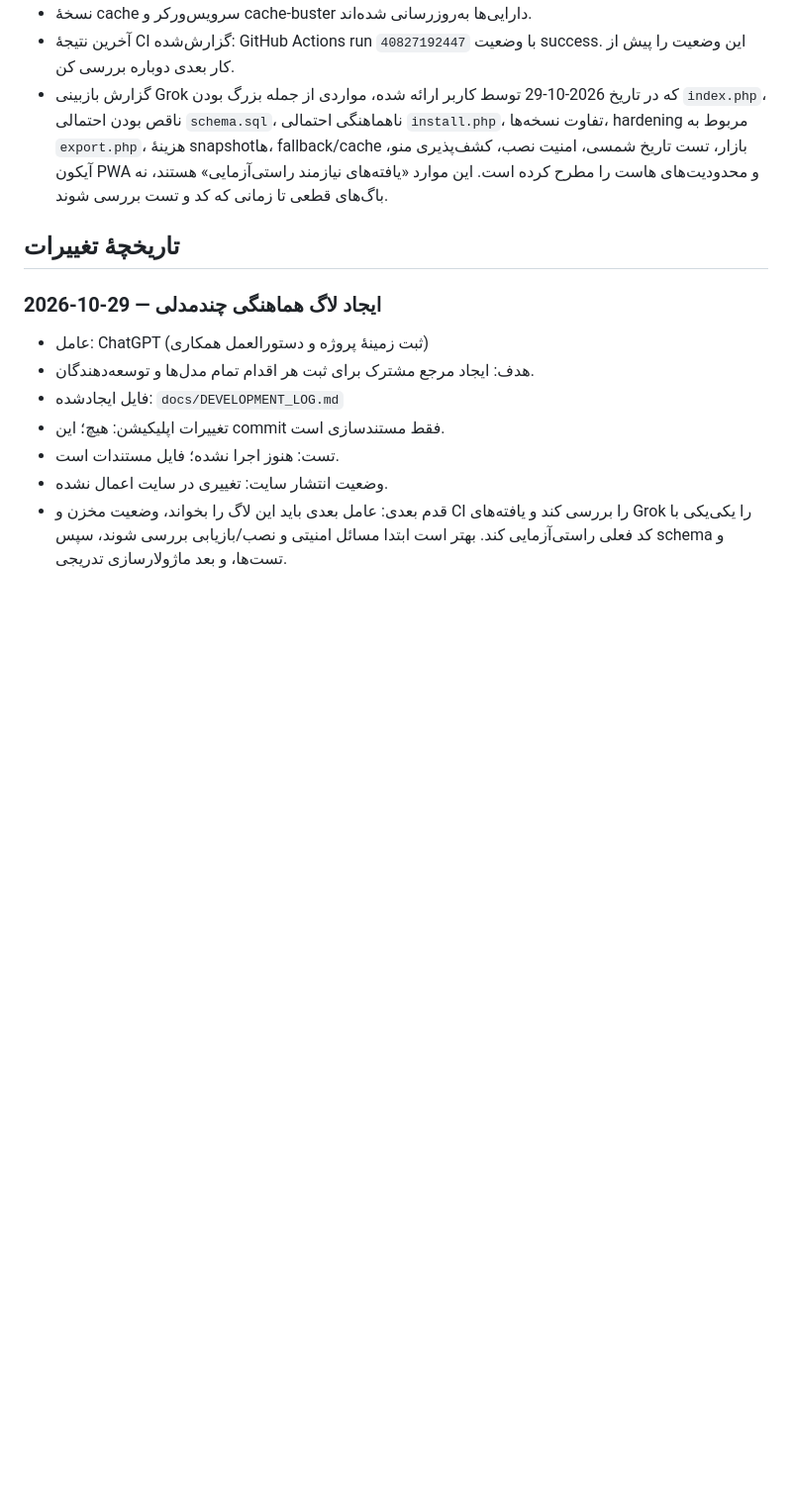
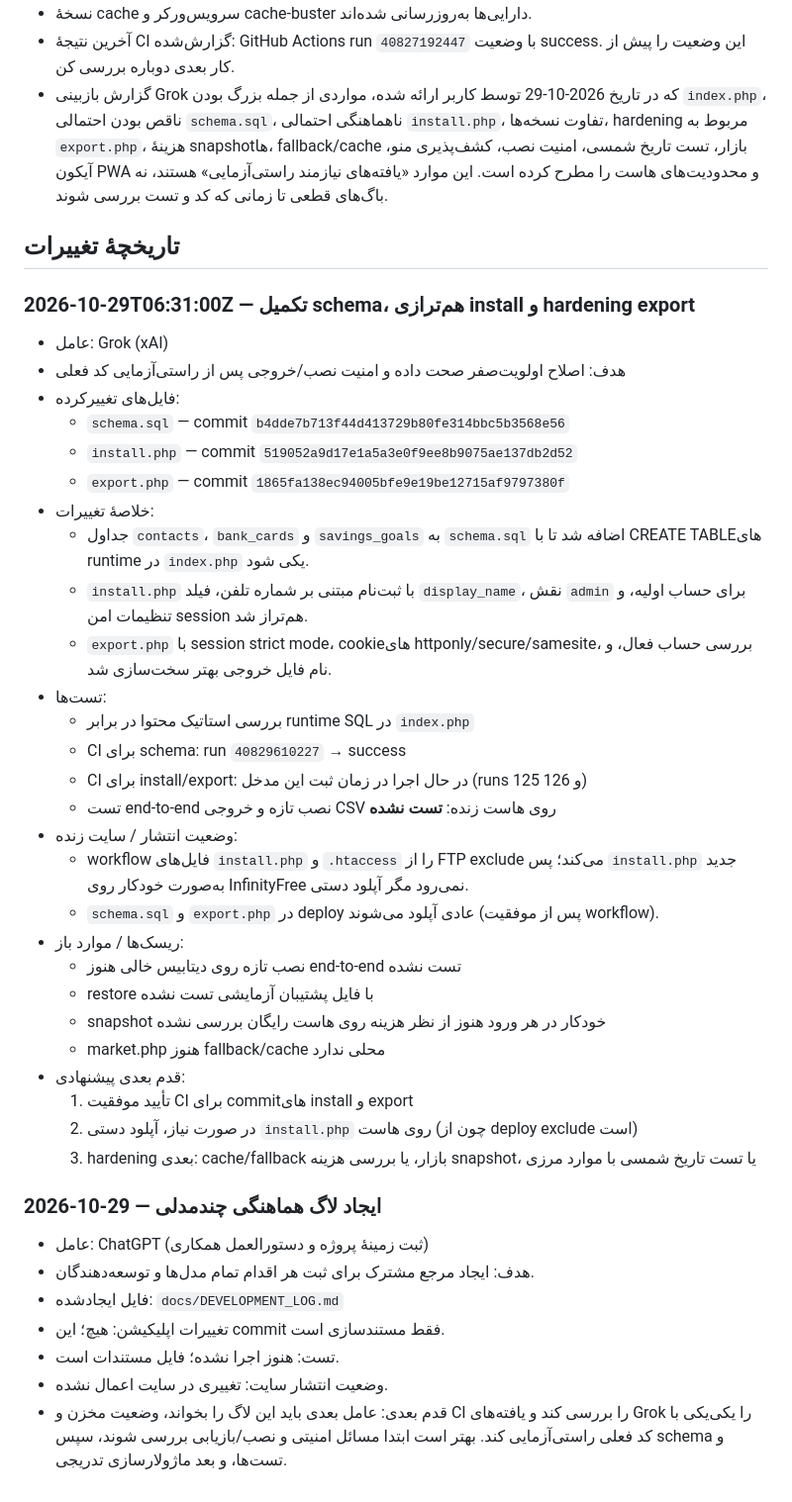
Before and after one commit to shoeibnajjari-bit/sho-os, a Markdown page: docs/DEVELOPMENT_LOG.md, the part around the change. Shown at 99% size. GitHub-like rendering; blank space fills up the shorter version.

Commit message:
Log schema, install, and export hardening by Grok

```diff
--- a/docs/DEVELOPMENT_LOG.md
+++ b/docs/DEVELOPMENT_LOG.md
@@ -47,6 +47,35 @@
 
 ## تاریخچهٔ تغییرات
 
+### 2026-10-29T06:31:00Z — تکمیل schema، هم‌ترازی install و hardening export
+- عامل: Grok (xAI)
+- هدف: اصلاح اولویت‌صفر صحت داده و امنیت نصب/خروجی پس از راستی‌آزمایی کد فعلی
+- فایل‌های تغییرکرده:
+  - `schema.sql` — commit `b4dde7b713f44d413729b80fe314bbc5b3568e56`
+  - `install.php` — commit `519052a9d17e1a5a3e0f9ee8b9075ae137db2d52`
+  - `export.php` — commit `1865fa138ec94005bfe9e19be12715af9797380f`
+- خلاصهٔ تغییرات:
+  - جداول `contacts`، `bank_cards` و `savings_goals` به `schema.sql` اضافه شد تا با CREATE TABLEهای runtime در `index.php` یکی شود.
+  - `install.php` با ثبت‌نام مبتنی بر شماره تلفن، فیلد `display_name`، نقش `admin` برای حساب اولیه، و تنظیمات امن session هم‌تراز شد.
+  - `export.php` با session strict mode، cookieهای httponly/secure/samesite، بررسی حساب فعال، و نام فایل خروجی بهتر سخت‌سازی شد.
+- تست‌ها:
+  - بررسی استاتیک محتوا در برابر runtime SQL در `index.php`
+  - CI برای schema: run `40829610227` → success
+  - CI برای install/export: در حال اجرا در زمان ثبت این مدخل (runs 125 و 126)
+  - تست end-to-end نصب تازه و خروجی CSV روی هاست زنده: **تست نشده**
+- وضعیت انتشار / سایت زنده:
+  - workflow فایل‌های `install.php` و `.htaccess` را از FTP exclude می‌کند؛ پس `install.php` جدید به‌صورت خودکار روی InfinityFree نمی‌رود مگر آپلود دستی.
+  - `schema.sql` و `export.php` در deploy عادی آپلود می‌شوند (پس از موفقیت workflow).
+- ریسک‌ها / موارد باز:
+  - نصب تازه روی دیتابیس خالی هنوز end-to-end تست نشده
+  - restore با فایل پشتیبان آزمایشی تست نشده
+  - snapshot خودکار در هر ورود هنوز از نظر هزینه روی هاست رایگان بررسی نشده
+  - market.php هنوز fallback/cache محلی ندارد
+- قدم بعدی پیشنهادی:
+  1. تأیید موفقیت CI برای commitهای install و export
+  2. در صورت نیاز، آپلود دستی `install.php` روی هاست (چون از deploy exclude است)
+  3. hardening بعدی: cache/fallback بازار، یا بررسی هزینه snapshot، یا تست تاریخ شمسی با موارد مرزی
+
 ### 2026-10-29 — ایجاد لاگ هماهنگی چندمدلی
 - عامل: ChatGPT (ثبت زمینهٔ پروژه و دستورالعمل همکاری)
 - هدف: ایجاد مرجع مشترک برای ثبت هر اقدام تمام مدل‌ها و توسعه‌دهندگان.
```
